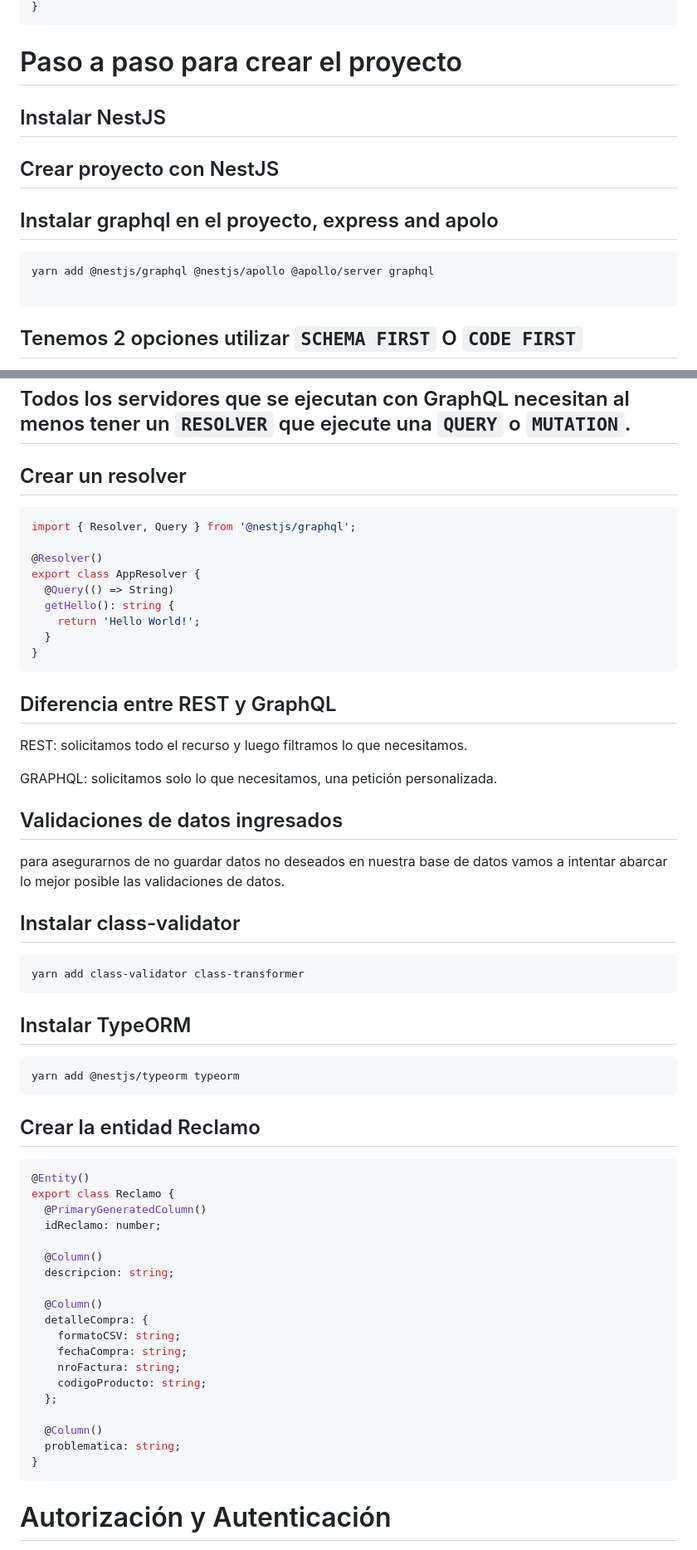
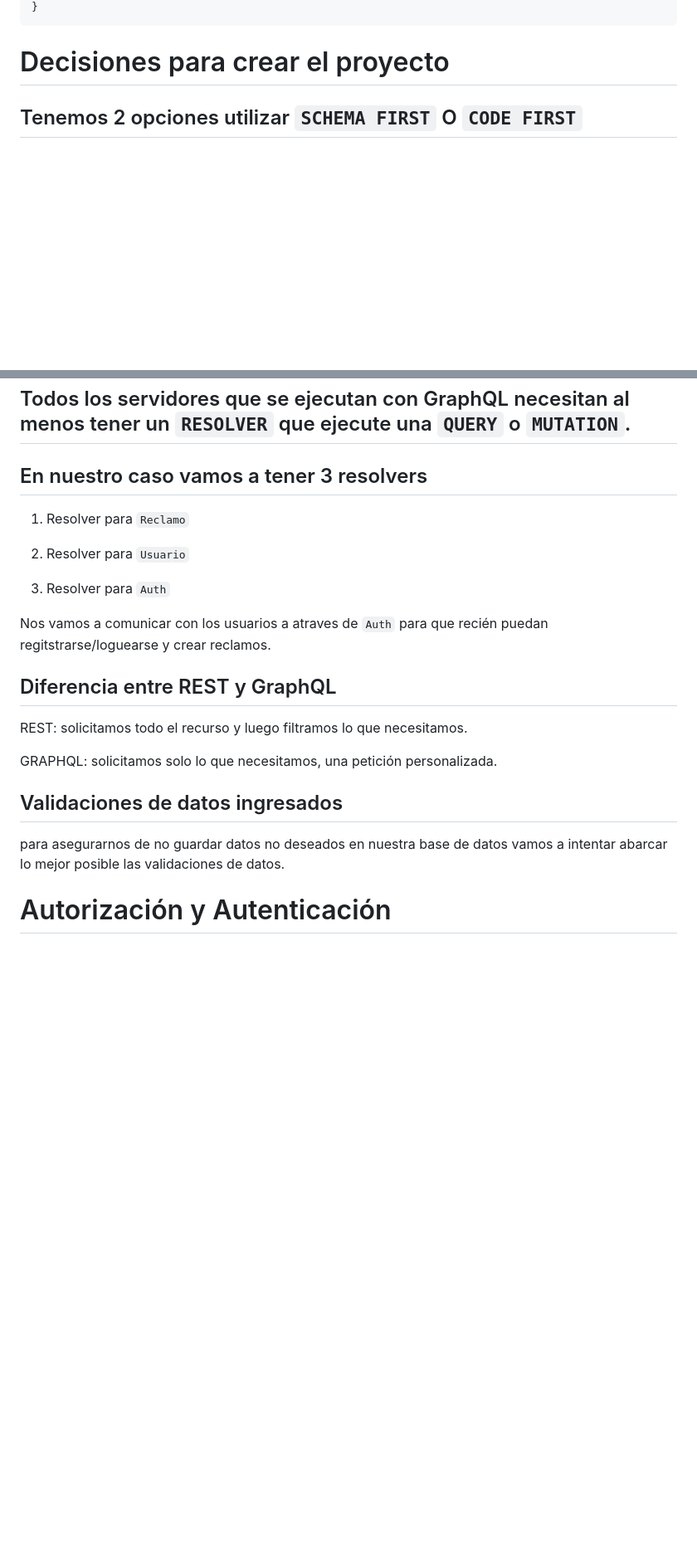
Before and after one commit to sanei1509/cencosud-bootcamp, a Markdown page: GraphQL/reclamos-app/README.md, 2 parts joined by grey strips. Shown at 83% size. GitHub-like rendering; blank space fills up the shorter version.

`````diff
--- a/GraphQL/reclamos-app/README.md
+++ b/GraphQL/reclamos-app/README.md
@@ -145,18 +145,7 @@ Acciones CRUD para la entidad Reclamo
   "problematica": "El producto no funciona",
 }
 ```
-# Paso a paso para crear el proyecto
-
-## Instalar NestJS
-
-## Crear proyecto con NestJS
-
-## Instalar graphql en el proyecto, express and apolo
-
-````
-yarn add @nestjs/graphql @nestjs/apollo @apollo/server graphql
-
-````
+# Decisiones para crear el proyecto
 
 ## Tenemos 2 opciones utilizar ``SCHEMA FIRST`` O ``CODE FIRST``
  - [Schema First](https://docs.nestjs.com/graphql/quick-start#schema-first)
@@ -168,20 +157,15 @@ yarn add @nestjs/graphql @nestjs/apollo @apollo/server graphql
 
 ## Todos los servidores que se ejecutan con GraphQL necesitan al menos tener un ``RESOLVER`` que ejecute una ``QUERY`` o ``MUTATION``.
 
-## Crear un resolver
+## En nuestro caso vamos a tener 3 resolvers
 
-```ts
-import { Resolver, Query } from '@nestjs/graphql';
+1. Resolver para ``Reclamo``
 
-@Resolver()
-export class AppResolver {
-  @Query(() => String)
-  getHello(): string {
-    return 'Hello World!';
-  }
-}
-```
+2. Resolver para ``Usuario``
 
+3. Resolver para ``Auth``
+
+Nos vamos a comunicar con los usuarios a atraves de ``Auth`` para que recién puedan regitstrarse/loguearse y crear reclamos.
 
 ## Diferencia entre REST y GraphQL
 
@@ -193,40 +177,6 @@ GRAPHQL: solicitamos solo lo que necesitamos,  una petición personalizada.
 ## Validaciones de datos ingresados
 para asegurarnos de no guardar datos no deseados en nuestra base de datos vamos a intentar abarcar lo mejor posible las validaciones de datos.
 
-## Instalar class-validator
-
-````
-yarn add class-validator class-transformer
-````
-
-## Instalar TypeORM
-
-````
-yarn add @nestjs/typeorm typeorm
-````
-## Crear la entidad Reclamo
-
-```ts
-@Entity()
-export class Reclamo {
-  @PrimaryGeneratedColumn()
-  idReclamo: number;
-
-  @Column()
-  descripcion: string;
-
-  @Column()
-  detalleCompra: {
-    formatoCSV: string;
-    fechaCompra: string;
-    nroFactura: string;
-    codigoProducto: string;
-  };
-
-  @Column()
-  problematica: string;
-}
-```
 
 # Autorización y Autenticación
 
`````
Also changed, not shown: other parts of GraphQL/reclamos-app/README.md (+5 -4 lines).
